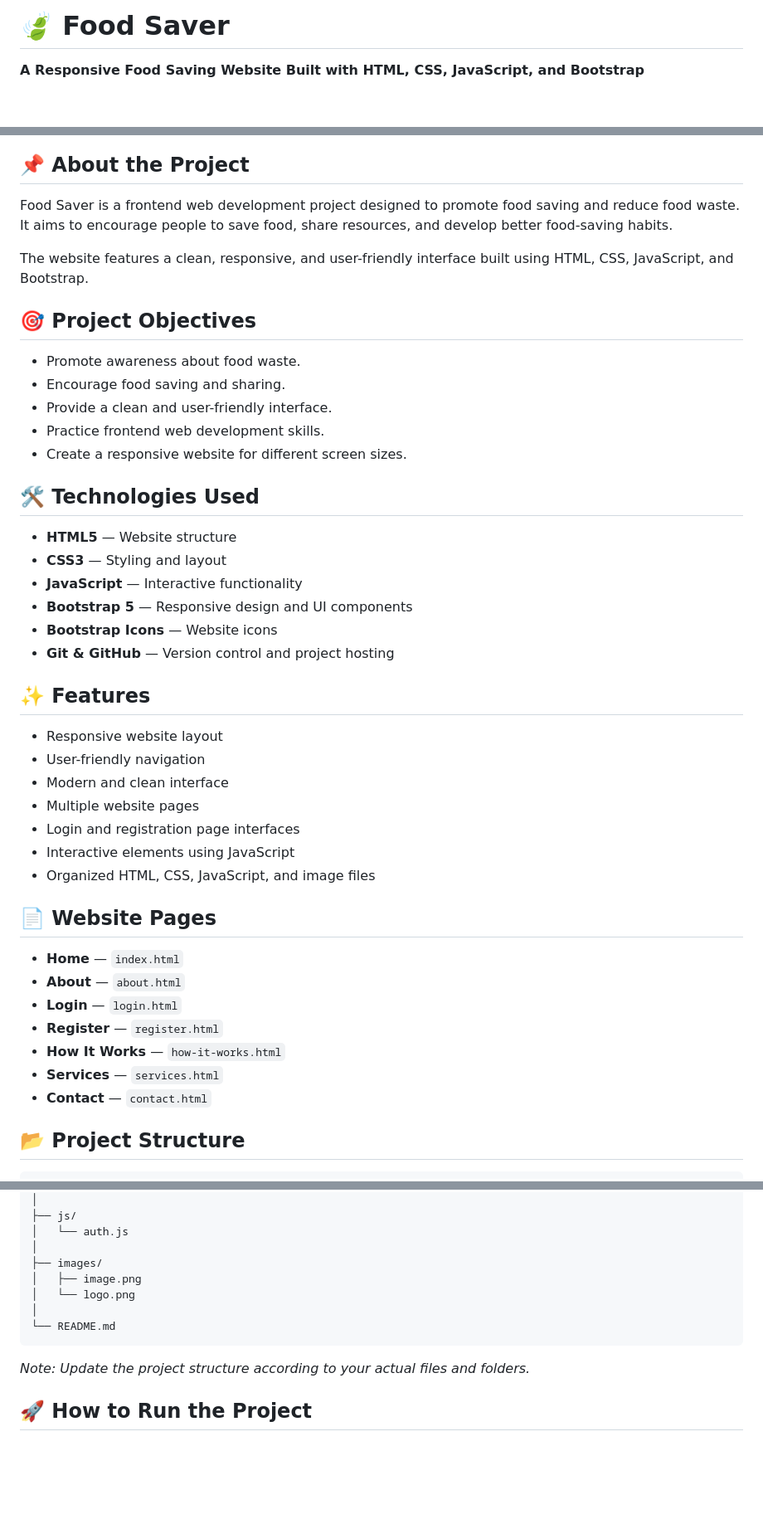
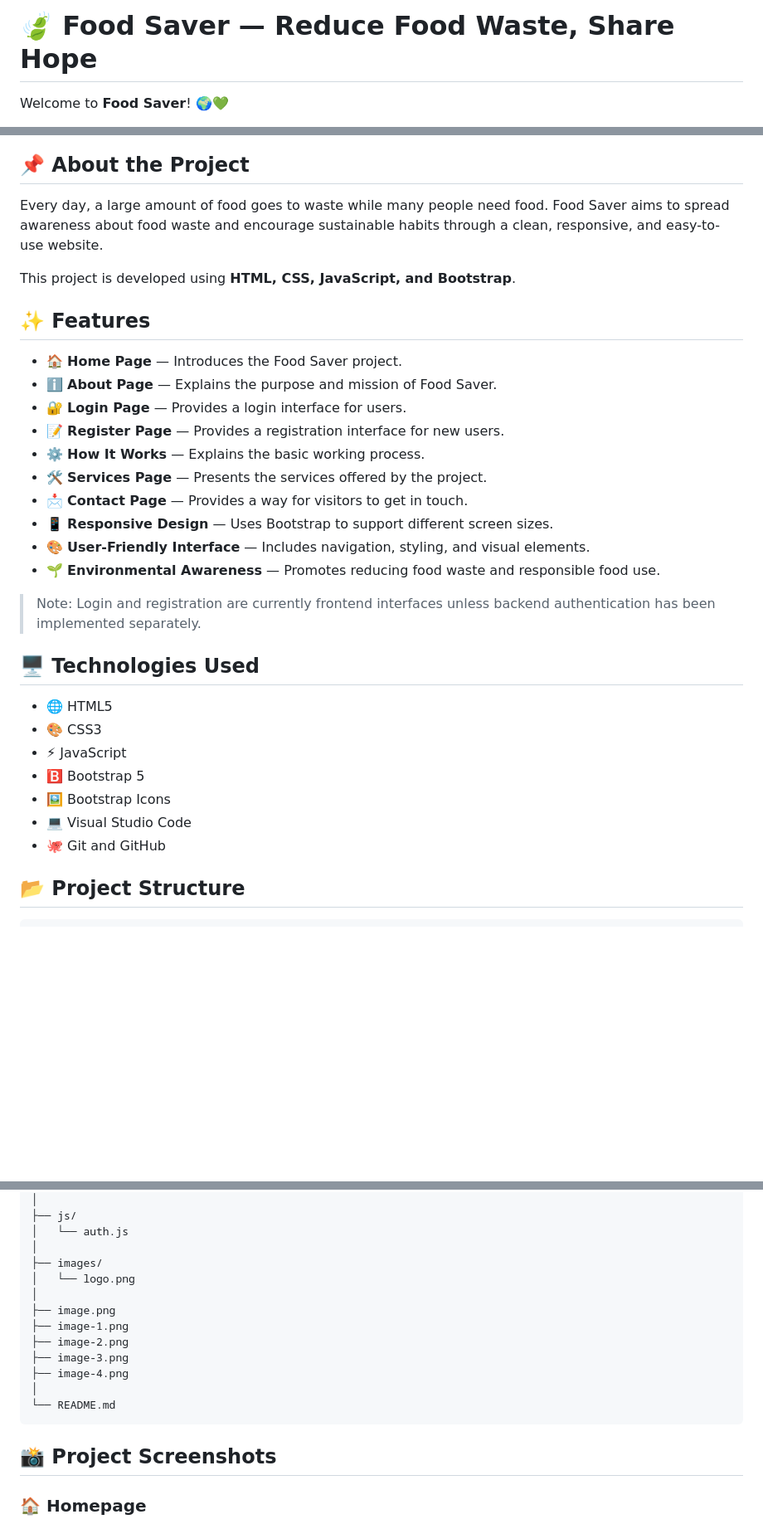
Before and after one commit to hisrak/Food-Saver, a Markdown page: README.md, 3 parts joined by grey strips. Shown at 83% size. GitHub-like rendering; blank space fills up the shorter version.

Commit message:
Initial Food Saver project

````diff
--- a/README.md
+++ b/README.md
@@ -1,4 +1,4 @@
-# 🍃 Food Saver
+# 🍃 Food Saver — Reduce Food Waste, Share Hope
 
-**A Responsive Food Saving Website Built with HTML, CSS, JavaScript, and Bootstrap**
+Welcome to **Food Saver**! 🌍💚
 
@@ -6,46 +6,34 @@
 
 ## 📌 About the Project
 
-Food Saver is a frontend web development project designed to promote food saving and reduce food waste. It aims to encourage people to save food, share resources, and develop better food-saving habits.
+Every day, a large amount of food goes to waste while many people need food. Food Saver aims to spread awareness about food waste and encourage sustainable habits through a clean, responsive, and easy-to-use website.
 
-The website features a clean, responsive, and user-friendly interface built using HTML, CSS, JavaScript, and Bootstrap.
-
-## 🎯 Project Objectives
-
-- Promote awareness about food waste.
-- Encourage food saving and sharing.
-- Provide a clean and user-friendly interface.
-- Practice frontend web development skills.
-- Create a responsive website for different screen sizes.
-
-## 🛠️ Technologies Used
-
-- **HTML5** — Website structure
-- **CSS3** — Styling and layout
-- **JavaScript** — Interactive functionality
-- **Bootstrap 5** — Responsive design and UI components
-- **Bootstrap Icons** — Website icons
-- **Git & GitHub** — Version control and project hosting
+This project is developed using **HTML, CSS, JavaScript, and Bootstrap**.
 
 ## ✨ Features
 
-- Responsive website layout
-- User-friendly navigation
-- Modern and clean interface
-- Multiple website pages
-- Login and registration page interfaces
-- Interactive elements using JavaScript
-- Organized HTML, CSS, JavaScript, and image files
+- 🏠 **Home Page** — Introduces the Food Saver project.
+- ℹ️ **About Page** — Explains the purpose and mission of Food Saver.
+- 🔐 **Login Page** — Provides a login interface for users.
+- 📝 **Register Page** — Provides a registration interface for new users.
+- ⚙️ **How It Works** — Explains the basic working process.
+- 🛠️ **Services Page** — Presents the services offered by the project.
+- 📩 **Contact Page** — Provides a way for visitors to get in touch.
+- 📱 **Responsive Design** — Uses Bootstrap to support different screen sizes.
+- 🎨 **User-Friendly Interface** — Includes navigation, styling, and visual elements.
+- 🌱 **Environmental Awareness** — Promotes reducing food waste and responsible food use.
 
-## 📄 Website Pages
+> Note: Login and registration are currently frontend interfaces unless backend authentication has been implemented separately.
 
-- **Home** — `index.html`
-- **About** — `about.html`
-- **Login** — `login.html`
-- **Register** — `register.html`
-- **How It Works** — `how-it-works.html`
-- **Services** — `services.html`
-- **Contact** — `contact.html`
+## 🖥️ Technologies Used
+
+- 🌐 HTML5
+- 🎨 CSS3
+- ⚡ JavaScript
+- 🅱️ Bootstrap 5
+- 🖼️ Bootstrap Icons
+- 💻 Visual Studio Code
+- 🐙 Git and GitHub
 
 ## 📂 Project Structure
 
@@ -67,13 +55,18 @@ Food-Saver/
 │   └── auth.js
 │
 ├── images/
-│   ├── image.png
 │   └── logo.png
+│
+├── image.png
+├── image-1.png
+├── image-2.png
+├── image-3.png
+├── image-4.png
 │
 └── README.md
 ```
 
-*Note: Update the project structure according to your actual files and folders.*
+## 📸 Project Screenshots
 
-## 🚀 How to Run the Project
+### 🏠 Homepage
 
````
Also changed, not shown: other parts of README.md (+59 -35 lines).
